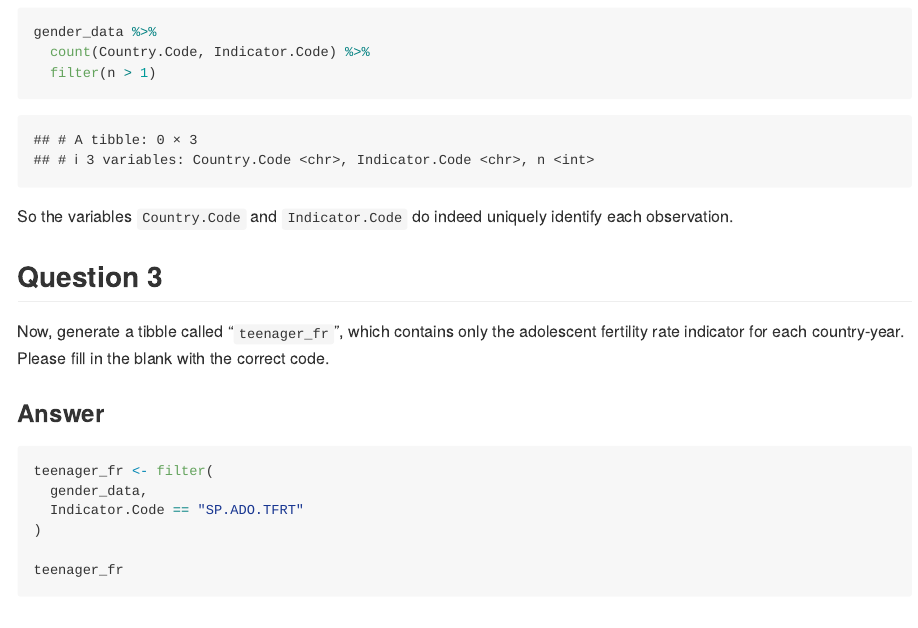
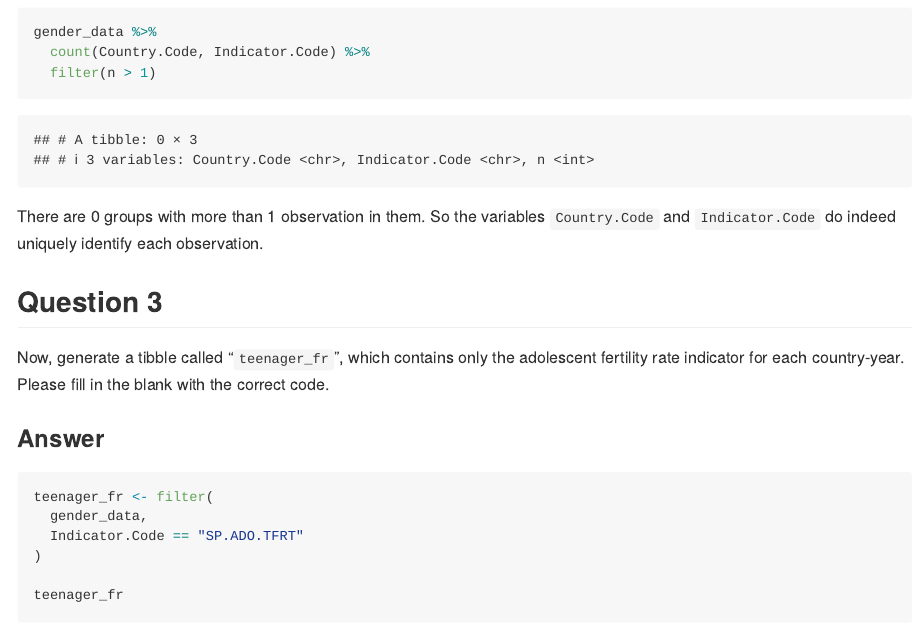
Before and after one commit to lemitaye/MITx-14.310x-Data-Analysis-for-Social-Scientists-Home_works, an R Markdown document (Module-3/Module_3.Rmd): the page in a window 1100 px wide, from 4130 px down. Rendered offline with R 4.5, knitr and Pandoc, with nearby package versions.

Commit message:
Added explanation.

````diff
--- a/Module-3/Module_3.Rmd
+++ b/Module-3/Module_3.Rmd
@@ -86,7 +86,7 @@ gender_data %>%
   filter(n > 1)
 ```
 
-So the variables `Country.Code` and `Indicator.Code` do indeed uniquely identify each observation.
+There are 0 groups with more than 1 observation in them. So the variables `Country.Code` and `Indicator.Code` do indeed uniquely identify each observation.
 
 
 ## Question 3
````
